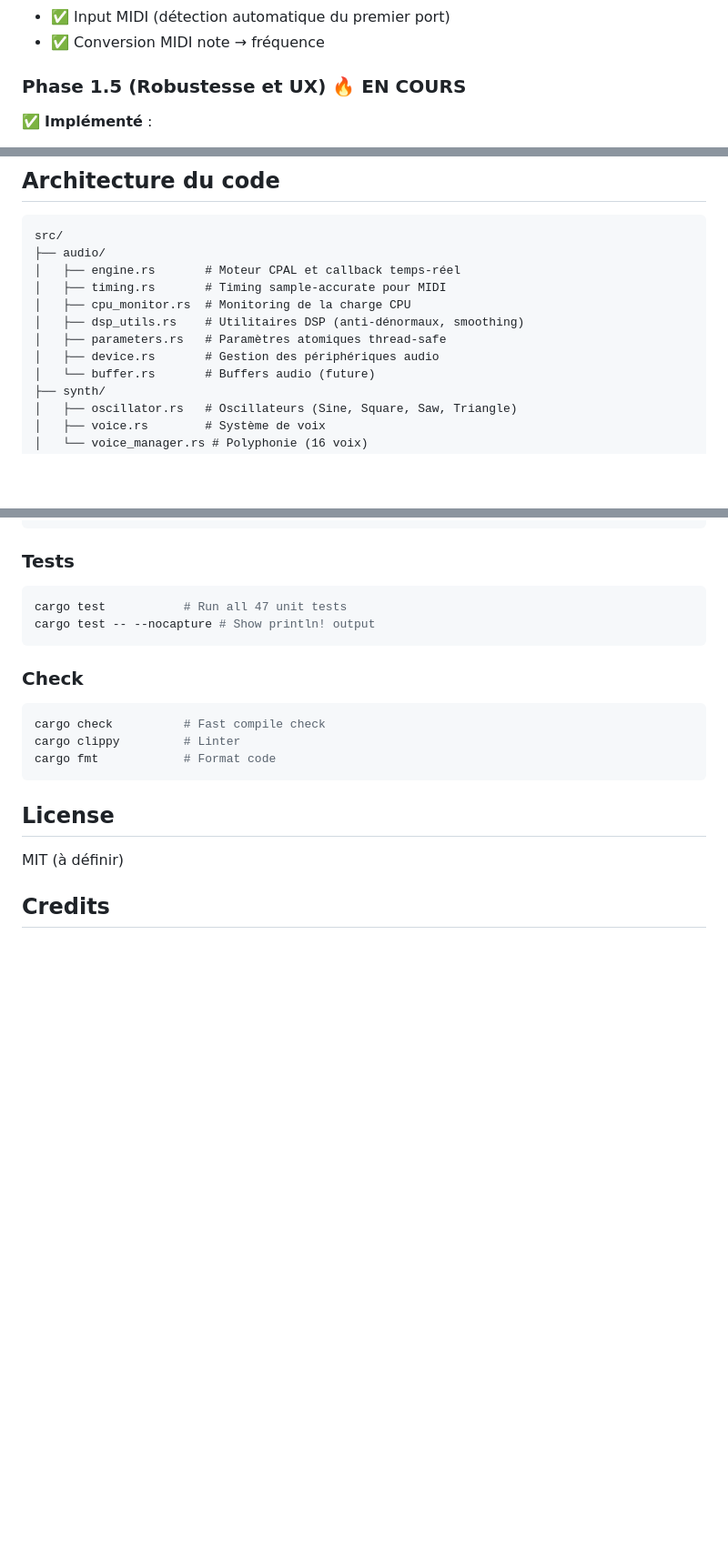
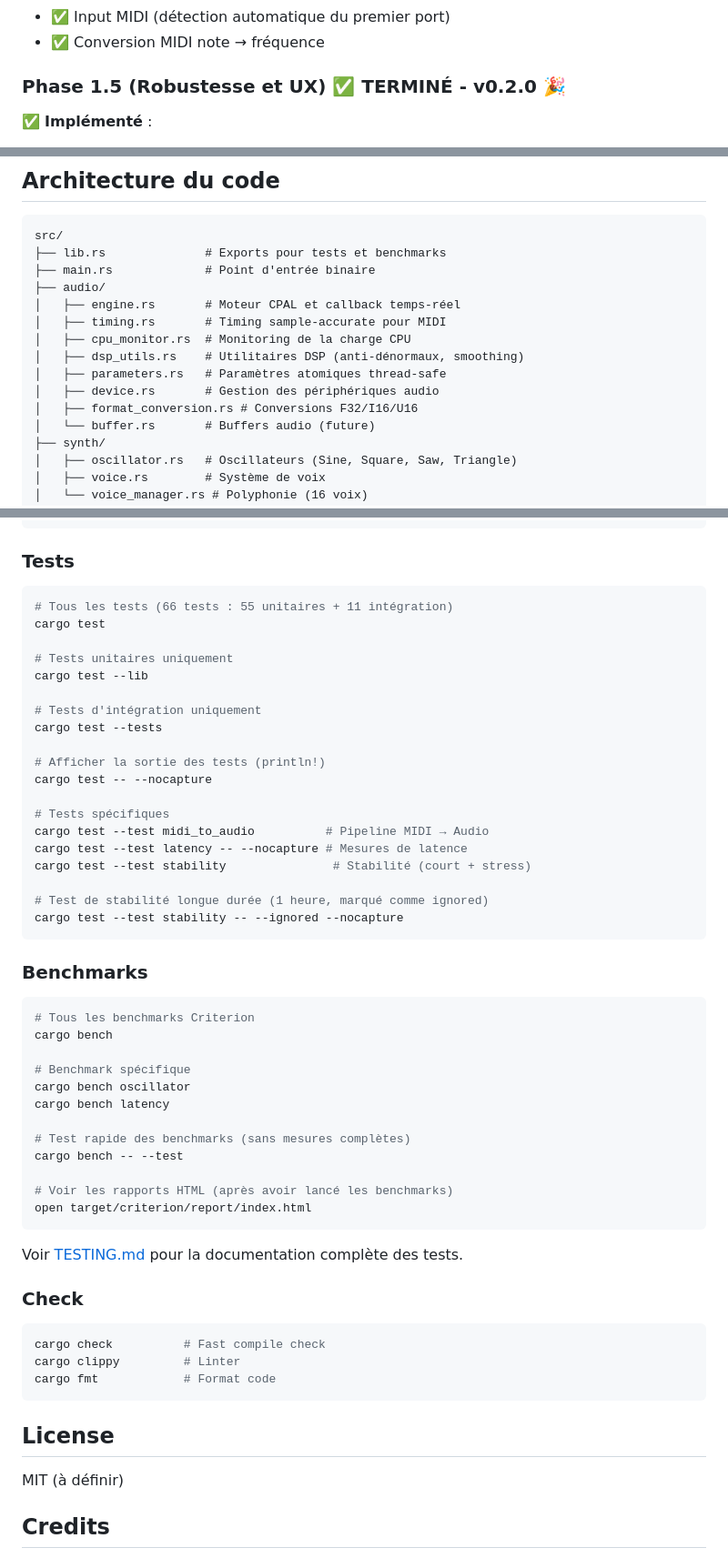
Before and after one commit to antikkorps/mymusic_daw, a Markdown page: README.md, 3 parts joined by grey strips. Shown: that part at 91% size. Rendered like a GitHub page; blank space fills up the shorter version.

````diff
--- a/README.md
+++ b/README.md
@@ -21,7 +21,7 @@ Voir [AGENTS.md](AGENTS.md) pour l'architecture complète.
 - ✅ Input MIDI (détection automatique du premier port)
 - ✅ Conversion MIDI note → fréquence
 
-### Phase 1.5 (Robustesse et UX) 🔥 EN COURS
+### Phase 1.5 (Robustesse et UX) ✅ TERMINÉ - v0.2.0 🎉
 ✅ **Implémenté** :
 - **Gestion des périphériques**
   - Énumération des périphériques audio/MIDI
@@ -102,6 +115,8 @@ Pour tester sans clavier physique :
 
 ```
 src/
+├── lib.rs              # Exports pour tests et benchmarks
+├── main.rs             # Point d'entrée binaire
 ├── audio/
 │   ├── engine.rs       # Moteur CPAL et callback temps-réel
 │   ├── timing.rs       # Timing sample-accurate pour MIDI
@@ -109,6 +124,7 @@ src/
 │   ├── dsp_utils.rs    # Utilitaires DSP (anti-dénormaux, smoothing)
 │   ├── parameters.rs   # Paramètres atomiques thread-safe
 │   ├── device.rs       # Gestion des périphériques audio
+│   ├── format_conversion.rs # Conversions F32/I16/U16
 │   └── buffer.rs       # Buffers audio (future)
 ├── synth/
 │   ├── oscillator.rs   # Oscillateurs (Sine, Square, Saw, Triangle)
@@ -207,9 +232,45 @@ cargo run --release  # Release mode (better audio performance)
 ### Tests
 
 ```bash
-cargo test           # Run all 47 unit tests
-cargo test -- --nocapture # Show println! output
+# Tous les tests (66 tests : 55 unitaires + 11 intégration)
+cargo test
+
+# Tests unitaires uniquement
+cargo test --lib
+
+# Tests d'intégration uniquement
+cargo test --tests
+
+# Afficher la sortie des tests (println!)
+cargo test -- --nocapture
+
+# Tests spécifiques
+cargo test --test midi_to_audio          # Pipeline MIDI → Audio
+cargo test --test latency -- --nocapture # Mesures de latence
+cargo test --test stability               # Stabilité (court + stress)
+
+# Test de stabilité longue durée (1 heure, marqué comme ignored)
+cargo test --test stability -- --ignored --nocapture
 ```
+
+### Benchmarks
+
+```bash
+# Tous les benchmarks Criterion
+cargo bench
+
+# Benchmark spécifique
+cargo bench oscillator
+cargo bench latency
+
+# Test rapide des benchmarks (sans mesures complètes)
+cargo bench -- --test
+
+# Voir les rapports HTML (après avoir lancé les benchmarks)
+open target/criterion/report/index.html
+```
+
+Voir [TESTING.md](TESTING.md) pour la documentation complète des tests.
 
 ### Check
 
````
Also changed, not shown: other parts of README.md (+37 -15 lines), TODO.md (+1 -1 lines).
